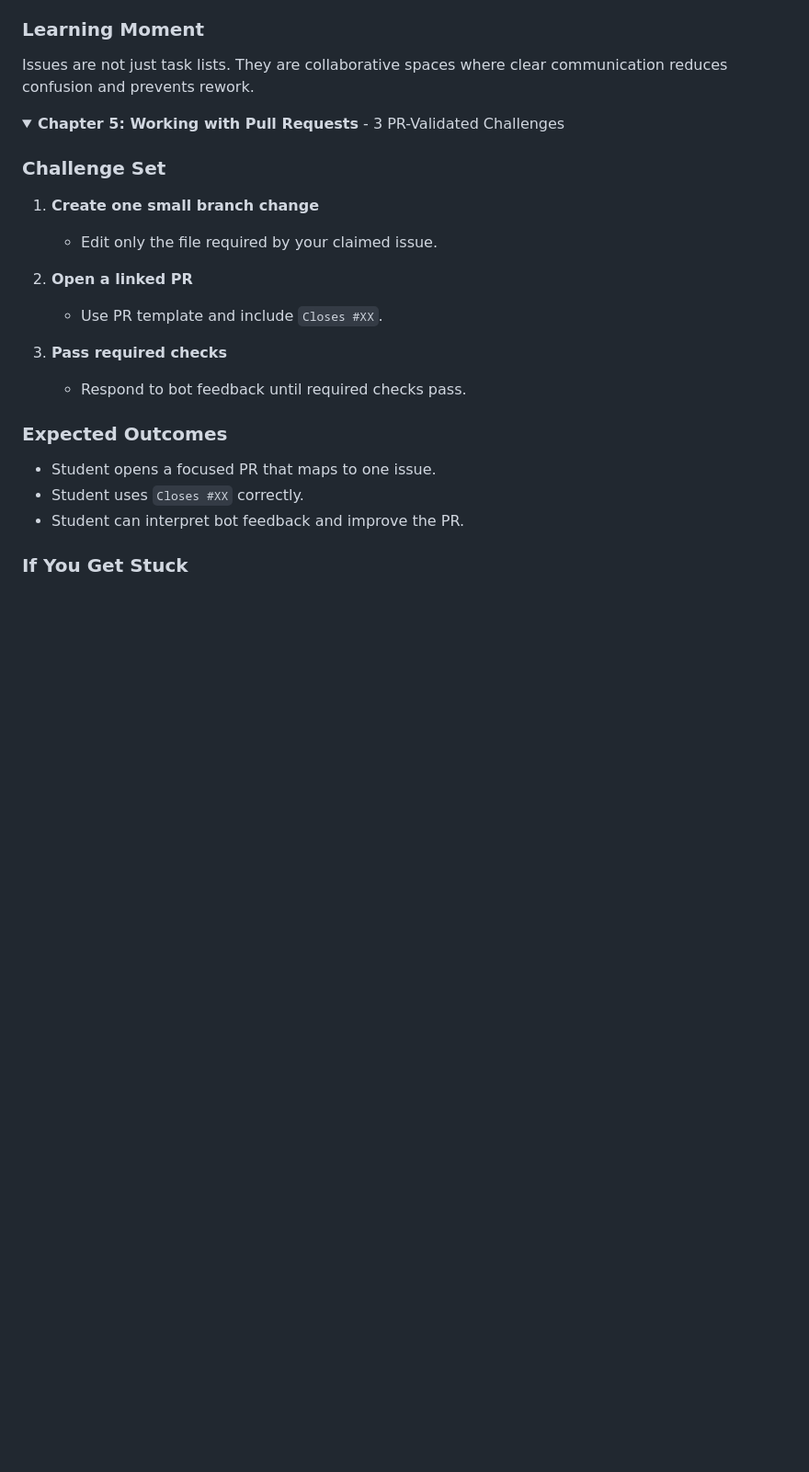
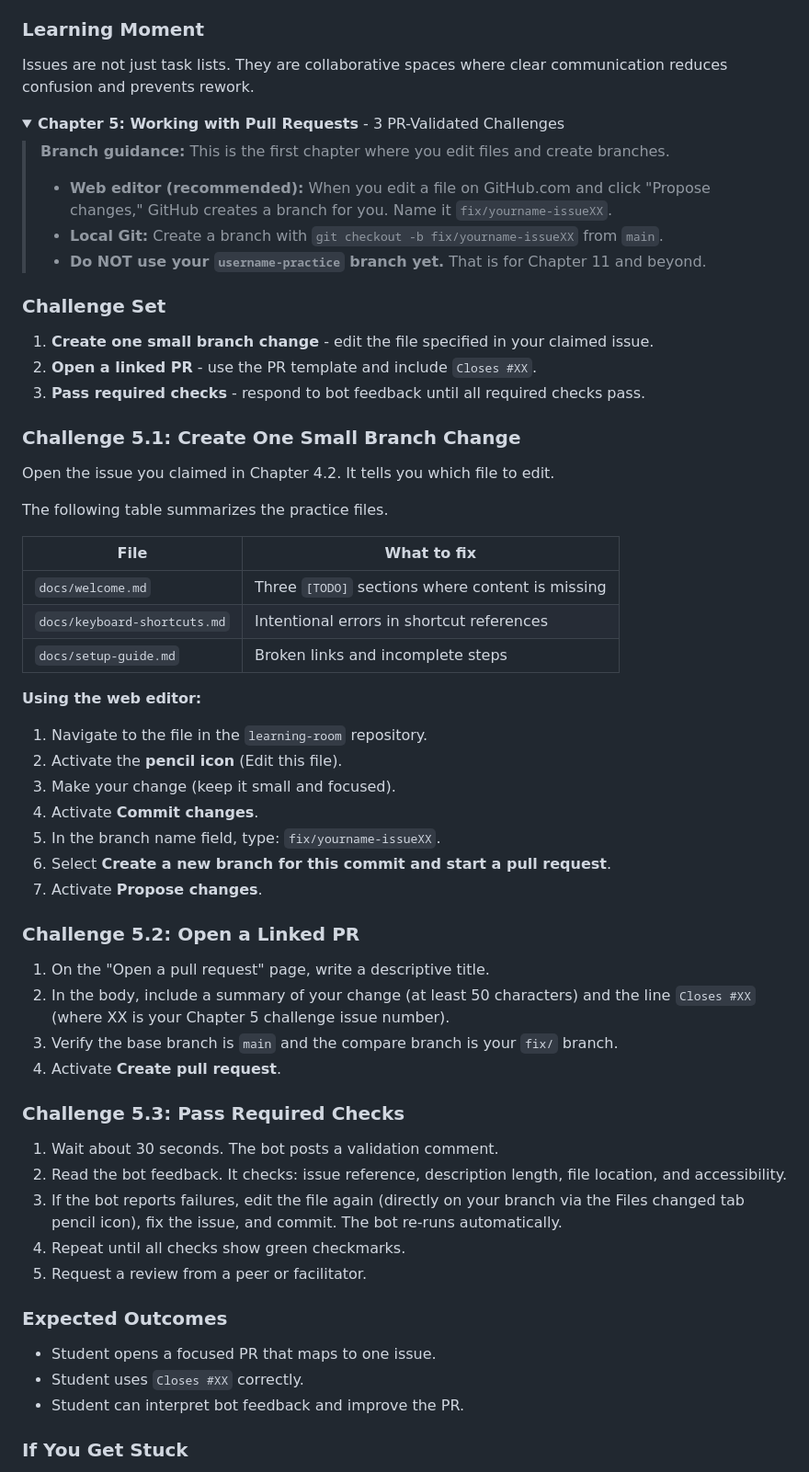
Before and after one commit to Community-Access/learning-room, a Markdown page: docs/CHALLENGES.md, the part around one of its changes. Shown at 92% size. Rendered like a GitHub page; folded sections open; blank space fills up the shorter version.

```diff
--- a/docs/CHALLENGES.md
+++ b/docs/CHALLENGES.md
@@ -154,16 +181,54 @@ Issues are not just task lists. They are collaborative spaces where clear commun
 <details>
 <summary><strong>Chapter 5: Working with Pull Requests</strong> - 3 PR-Validated Challenges</summary>
 
+> **Branch guidance:** This is the first chapter where you edit files and create branches.
+>
+> - **Web editor (recommended):** When you edit a file on GitHub.com and click "Propose changes," GitHub creates a branch for you. Name it `fix/yourname-issueXX`.
+> - **Local Git:** Create a branch with `git checkout -b fix/yourname-issueXX` from `main`.
+> - **Do NOT use your `username-practice` branch yet.** That is for Chapter 11 and beyond.
+
 ### Challenge Set
 
-1. **Create one small branch change**
-   - Edit only the file required by your claimed issue.
+1. **Create one small branch change** - edit the file specified in your claimed issue.
+2. **Open a linked PR** - use the PR template and include `Closes #XX`.
+3. **Pass required checks** - respond to bot feedback until all required checks pass.
 
-2. **Open a linked PR**
-   - Use PR template and include `Closes #XX`.
+### Challenge 5.1: Create One Small Branch Change
 
-3. **Pass required checks**
-   - Respond to bot feedback until required checks pass.
+Open the issue you claimed in Chapter 4.2. It tells you which file to edit.
+
+The following table summarizes the practice files.
+
+| File | What to fix |
+|------|-------------|
+| `docs/welcome.md` | Three `[TODO]` sections where content is missing |
+| `docs/keyboard-shortcuts.md` | Intentional errors in shortcut references |
+| `docs/setup-guide.md` | Broken links and incomplete steps |
+
+**Using the web editor:**
+
+1. Navigate to the file in the `learning-room` repository.
+2. Activate the **pencil icon** (Edit this file).
+3. Make your change (keep it small and focused).
+4. Activate **Commit changes**.
+5. In the branch name field, type: `fix/yourname-issueXX`.
+6. Select **Create a new branch for this commit and start a pull request**.
+7. Activate **Propose changes**.
+
+### Challenge 5.2: Open a Linked PR
+
+1. On the "Open a pull request" page, write a descriptive title.
+2. In the body, include a summary of your change (at least 50 characters) and the line `Closes #XX` (where XX is your Chapter 5 challenge issue number).
+3. Verify the base branch is `main` and the compare branch is your `fix/` branch.
+4. Activate **Create pull request**.
+
+### Challenge 5.3: Pass Required Checks
+
+1. Wait about 30 seconds. The bot posts a validation comment.
+2. Read the bot feedback. It checks: issue reference, description length, file location, and accessibility.
+3. If the bot reports failures, edit the file again (directly on your branch via the Files changed tab pencil icon), fix the issue, and commit. The bot re-runs automatically.
+4. Repeat until all checks show green checkmarks.
+5. Request a review from a peer or facilitator.
 
 ### Expected Outcomes
 
```
Also changed, not shown: other parts of docs/CHALLENGES.md (+41 -34 lines).
